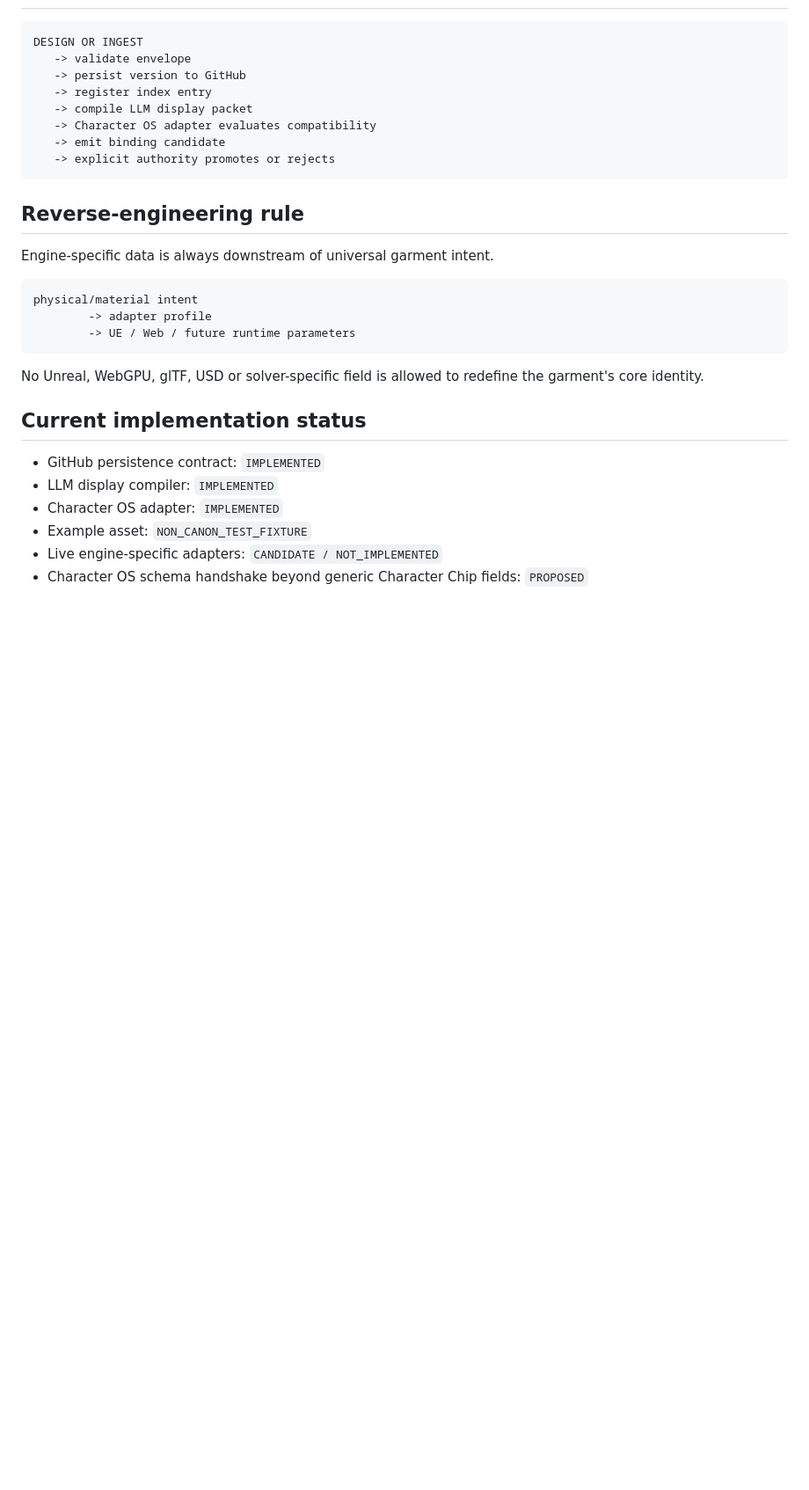
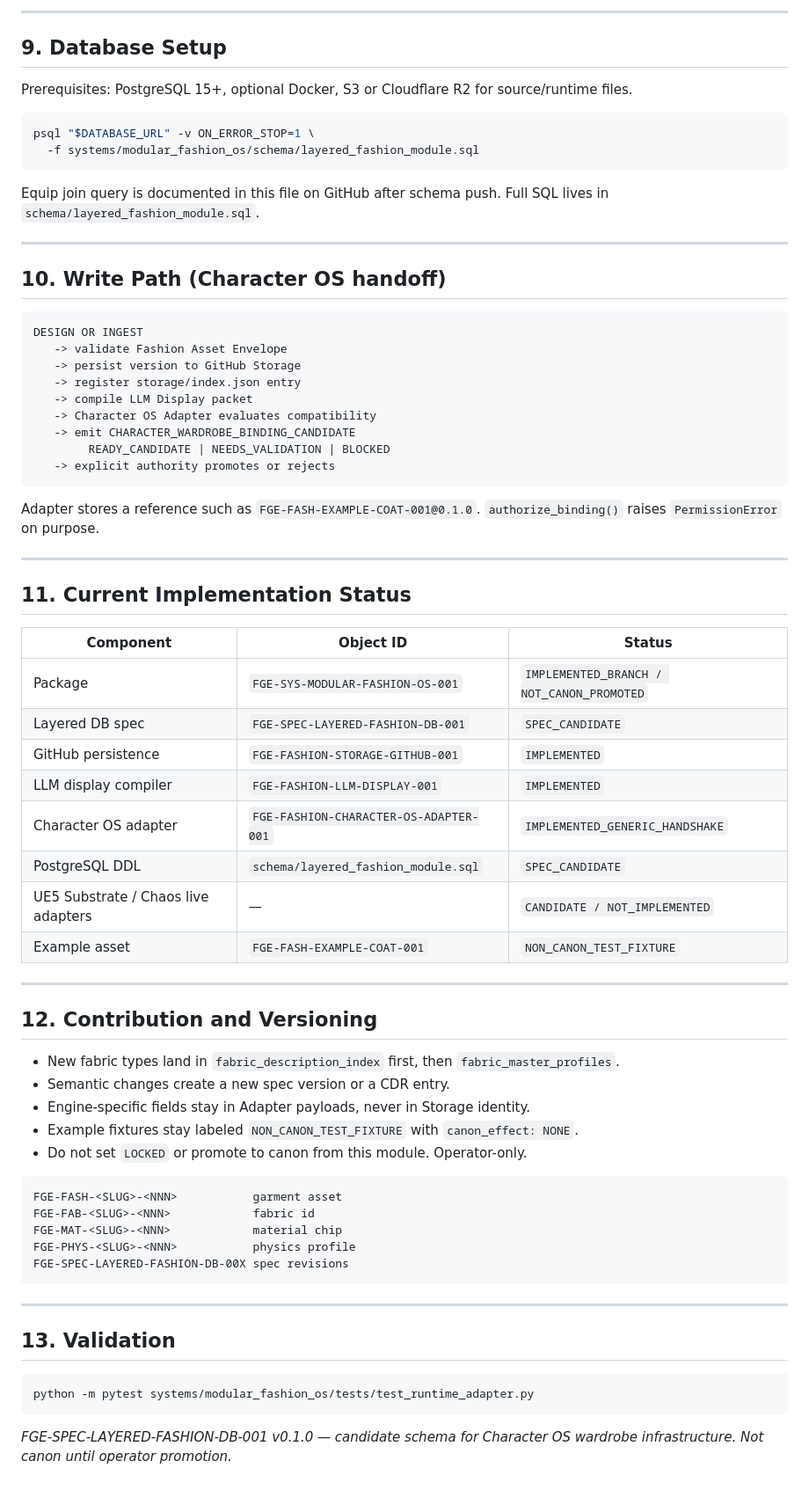
Before and after one commit to kclemente-collab/FGE-prime, a Markdown page: systems/modular_fashion_os/README.md, the part around one of its changes. Shown at 88% size. GitHub-like rendering; blank space fills up the shorter version.

````diff
--- a/systems/modular_fashion_os/README.md
+++ b/systems/modular_fashion_os/README.md
@@ -78,32 +151,73 @@ The envelope separates:
+---
+
+## 9. Database Setup
+
+Prerequisites: PostgreSQL 15+, optional Docker, S3 or Cloudflare R2 for source/runtime files.
+
+```bash
+psql "$DATABASE_URL" -v ON_ERROR_STOP=1 \
+  -f systems/modular_fashion_os/schema/layered_fashion_module.sql
+```
+
+Equip join query is documented in this file on GitHub after schema push. Full SQL lives in `schema/layered_fashion_module.sql`.
+
+---
+
+## 10. Write Path (Character OS handoff)
 
 ```text
 DESIGN OR INGEST
-   -> validate envelope
-   -> persist version to GitHub
-   -> register index entry
-   -> compile LLM display packet
-   -> Character OS adapter evaluates compatibility
-   -> emit binding candidate
+   -> validate Fashion Asset Envelope
+   -> persist version to GitHub Storage
+   -> register storage/index.json entry
+   -> compile LLM Display packet
+   -> Character OS Adapter evaluates compatibility
+   -> emit CHARACTER_WARDROBE_BINDING_CANDIDATE
+        READY_CANDIDATE | NEEDS_VALIDATION | BLOCKED
    -> explicit authority promotes or rejects
 ```
 
-## Reverse-engineering rule
+Adapter stores a reference such as `FGE-FASH-EXAMPLE-COAT-001@0.1.0`. `authorize_binding()` raises `PermissionError` on purpose.
 
-Engine-specific data is always downstream of universal garment intent.
+---
+
+## 11. Current Implementation Status
+
+| Component | Object ID | Status |
+|-----------|-----------|--------|
+| Package | `FGE-SYS-MODULAR-FASHION-OS-001` | `IMPLEMENTED_BRANCH / NOT_CANON_PROMOTED` |
+| Layered DB spec | `FGE-SPEC-LAYERED-FASHION-DB-001` | `SPEC_CANDIDATE` |
+| GitHub persistence | `FGE-FASHION-STORAGE-GITHUB-001` | `IMPLEMENTED` |
+| LLM display compiler | `FGE-FASHION-LLM-DISPLAY-001` | `IMPLEMENTED` |
+| Character OS adapter | `FGE-FASHION-CHARACTER-OS-ADAPTER-001` | `IMPLEMENTED_GENERIC_HANDSHAKE` |
+| PostgreSQL DDL | `schema/layered_fashion_module.sql` | `SPEC_CANDIDATE` |
+| UE5 Substrate / Chaos live adapters | — | `CANDIDATE / NOT_IMPLEMENTED` |
+| Example asset | `FGE-FASH-EXAMPLE-COAT-001` | `NON_CANON_TEST_FIXTURE` |
+
+---
+
+## 12. Contribution and Versioning
+
+- New fabric types land in `fabric_description_index` first, then `fabric_master_profiles`.
+- Semantic changes create a new spec version or a CDR entry.
+- Engine-specific fields stay in Adapter payloads, never in Storage identity.
+- Example fixtures stay labeled `NON_CANON_TEST_FIXTURE` with `canon_effect: NONE`.
+- Do not set `LOCKED` or promote to canon from this module. Operator-only.
 
 ```text
-physical/material intent
-        -> adapter profile
-        -> UE / Web / future runtime parameters
+FGE-FASH-<SLUG>-<NNN>           garment asset
+FGE-FAB-<SLUG>-<NNN>            fabric id
+FGE-MAT-<SLUG>-<NNN>            material chip
+FGE-PHYS-<SLUG>-<NNN>           physics profile
+FGE-SPEC-LAYERED-FASHION-DB-00X spec revisions
 ```
 
-No Unreal, WebGPU, glTF, USD or solver-specific field is allowed to redefine the garment's core identity.
+---
 
-## Current implementation status
+## 13. Validation
 
-- GitHub persistence contract: `IMPLEMENTED`
-- LLM display compiler: `IMPLEMENTED`
-- Character OS adapter: `IMPLEMENTED`
-- Example asset: `NON_CANON_TEST_FIXTURE`
-- Live engine-specific adapters: `CANDIDATE / NOT_IMPLEMENTED`
-- Character OS schema handshake beyond generic Character Chip fields: `PROPOSED`
+```bash
+python -m pytest systems/modular_fashion_os/tests/test_runtime_adapter.py
+```
+
+*FGE-SPEC-LAYERED-FASHION-DB-001 v0.1.0 — candidate schema for Character OS wardrobe infrastructure. Not canon until operator promotion.*
````
Also changed, not shown: other parts of systems/modular_fashion_os/README.md (+116 -43 lines).
